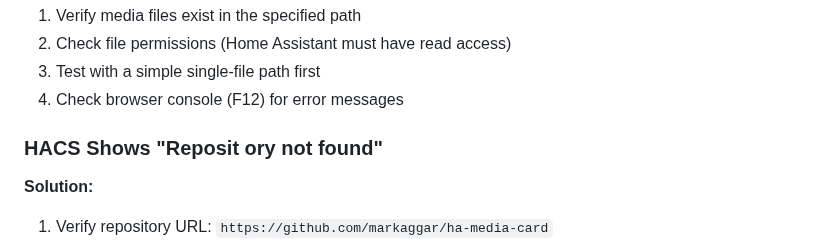
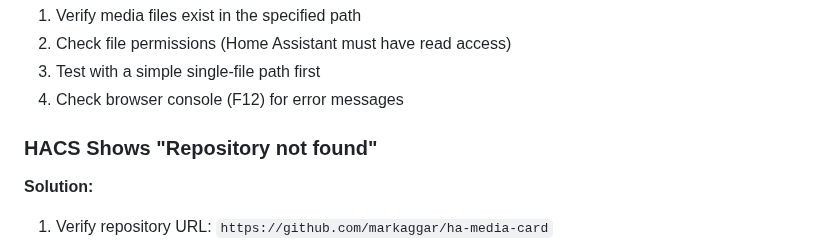
Before and after one commit to markaggar/ha-media-card, a Markdown page: docs/guides/installation.md, the part around the change. Rendered like a GitHub page.

Commit message:
Update docs/guides/installation.md
Co-authored-by: Copilot <175728472+Copilot@users.noreply.github.com>

```diff
--- a/docs/guides/installation.md
+++ b/docs/guides/installation.md
@@ -152,7 +152,7 @@ If you see media displayed (or a message about no files found), the card is work
 3. Test with a simple single-file path first
 4. Check browser console (F12) for error messages
 
-### HACS Shows "Reposit ory not found"
+### HACS Shows "Repository not found"
 
 **Solution:**
 1. Verify repository URL: `https://github.com/markaggar/ha-media-card`
```
